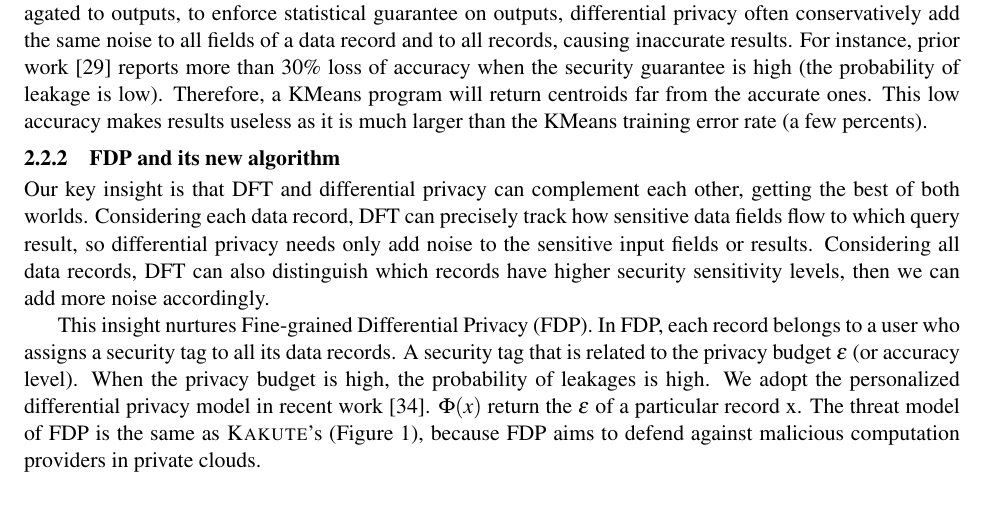
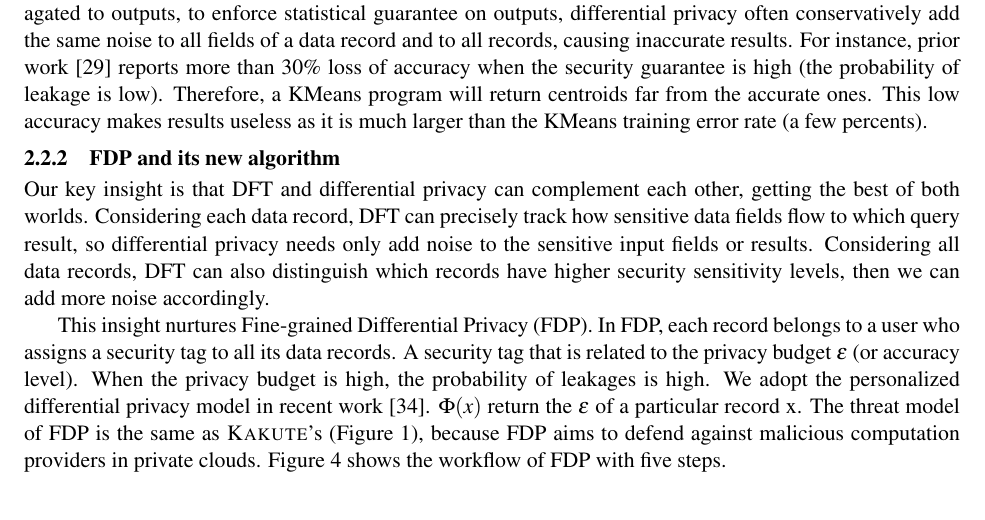
Before and after one commit to hemingcui/grf2017, a LaTeX document (proposal.tex, which reads plan.tex): part of page 8 of 15, cut so that both start at the same text. The pictures show the PDF file grf2017-heming.pdf that the author committed with the source.

```diff
--- a/plan.tex
+++ b/plan.tex
@@ -280,7 +280,8 @@
 work~\cite{pdp:icde15}. $\Phi(x)$ return the $\varepsilon$ of a particular
 record x. The threat model of FDP is the same as \kakute's
 (Figure~\ref{fig:falcon-arch}), because FDP aims to defend against malicious
-computation providers in private clouds.
+computation providers in private clouds. Figure~\ref{fig:vm-tree} shows the
+workflow of FDP with five steps.
 
 \begin{definition}{Differential Privacy}
 For two neighbor dataset $D$ and $D'$ differing at record x,
```
Also changed, not shown: appendix.pdf, grf2017-heming.pdf, reference.pdf.
